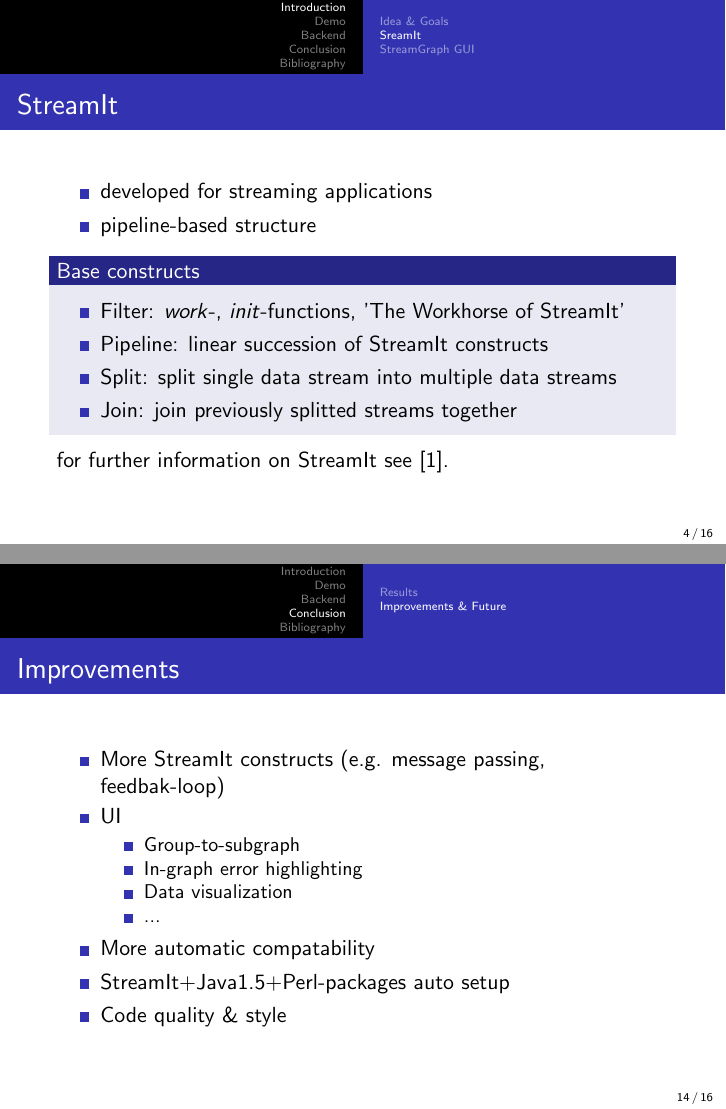
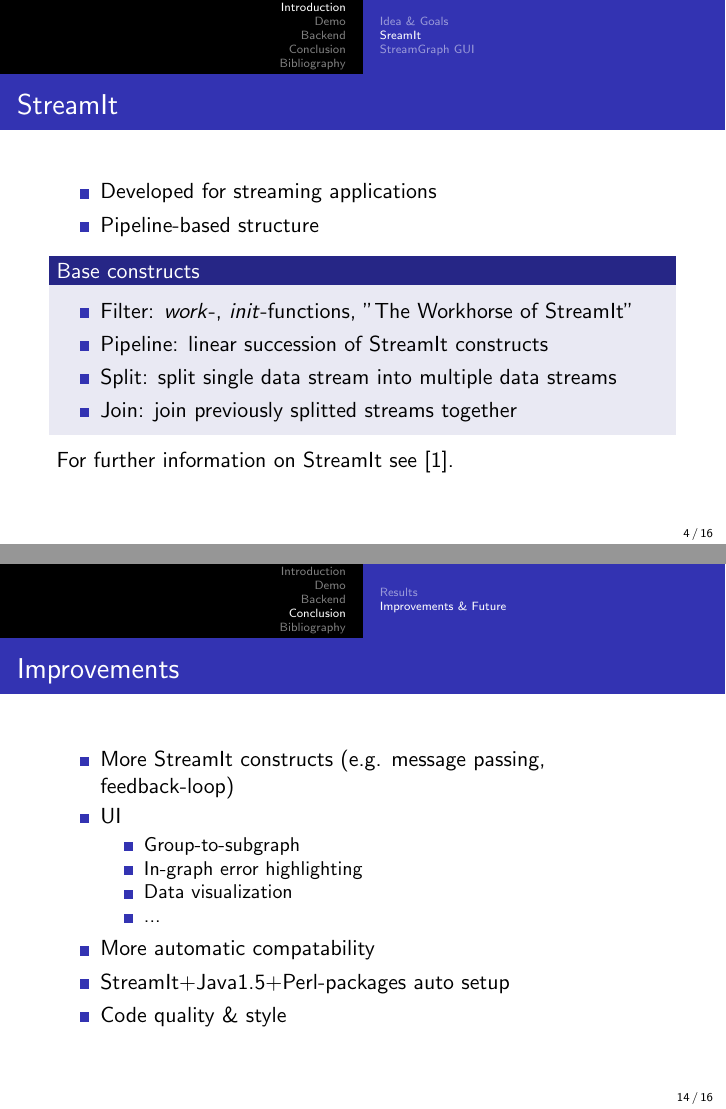
Before and after one commit to grandchild/streamgraph, LaTeX slides (doc/presentationStreamGraph.tex): pages 4 and 14 of 16, joined at a grey line. Compiled offline with pdfLaTeX.

Commit message:
Doc: Update presentation

```diff
--- a/doc/presentationStreamGraph.tex
+++ b/doc/presentationStreamGraph.tex
@@ -129,19 +129,19 @@ Technische Universit\"at Berlin\\ % Your institution for the title page
 \begin{frame}
 \frametitle{StreamIt}
 	\begin{itemize}
-		\item developed for streaming applications
-		\item pipeline-based structure
+		\item Developed for streaming applications
+		\item Pipeline-based structure
 	\end{itemize}
 	\begin{block}{Base constructs}
 		\begin{itemize}
-			\item Filter: \textit{work}-, \textit{init}-functions, 'The Workhorse of StreamIt'
+			\item Filter: \textit{work}-, \textit{init}-functions, "The Workhorse of StreamIt"
 			\item Pipeline: linear succession of StreamIt constructs
 			\item Split: split single data stream into multiple data streams
 			\item Join: join previously splitted streams together
 			% \item FeedbackLoop
 		\end{itemize}
 	\end{block}
-	for further information on StreamIt see \cite{streamIt}.
+	For further information on StreamIt see \cite{streamIt}.
 \end{frame}
 %------------------------------------------------
 
@@ -307,7 +307,7 @@ Program structures modeled in two ways:
 \begin{frame}
 \frametitle{Improvements}
 	\begin{itemize}
-		\item More StreamIt constructs (e.g. message passing, feedbak-loop)
+		\item More StreamIt constructs (e.g. message passing, feedback-loop)
 		\item UI
 		\begin{itemize}
 			\item Group-to-subgraph
```
Also changed, not shown: 1 other file.
